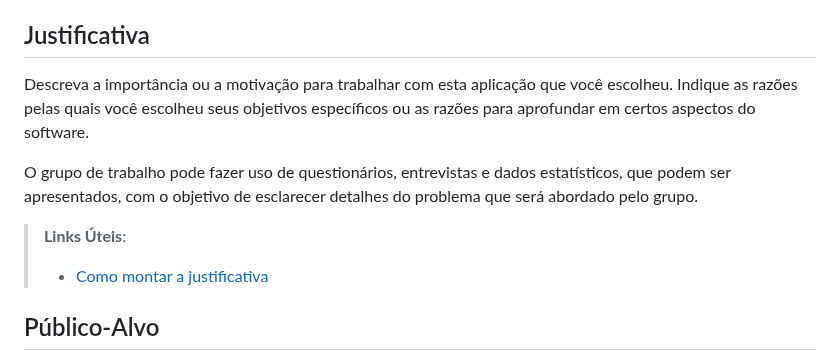
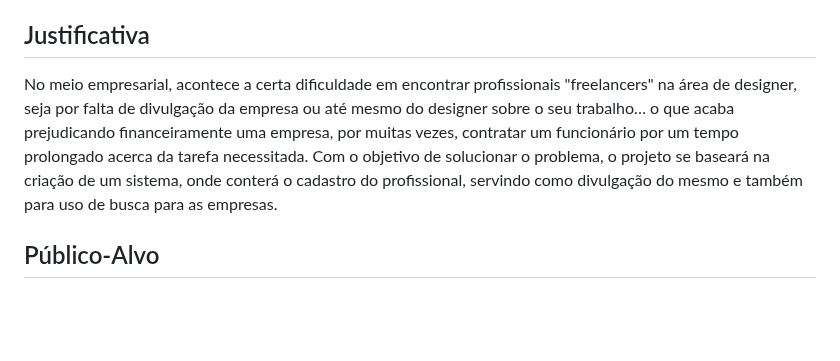
Before and after one commit to ArthurM-web/pmv-si-2023-1-e1-proj-web-t6-go-design, a Markdown page: documentos/01-Documentação de Contexto.md, the part around the change. Drawn GitHub-style; blank space fills up the shorter version.

```diff
--- a/documentos/01-Documentação de Contexto.md
+++ b/documentos/01-Documentação de Contexto.md
@@ -23,12 +23,9 @@ Apresente também alguns (pelo menos 2) objetivos específicos dependendo de ond
 
 ## Justificativa
 
-Descreva a importância ou a motivação para trabalhar com esta aplicação que você escolheu. Indique as razões pelas quais você escolheu seus objetivos específicos ou as razões para aprofundar em certos aspectos do software.
+No meio empresarial, acontece a certa dificuldade em encontrar profissionais "freelancers" na área de designer, seja por falta de divulgação da empresa ou até mesmo do designer sobre o seu trabalho… o que acaba prejudicando financeiramente uma empresa, por muitas vezes, contratar um funcionário por um tempo prolongado acerca da tarefa necessitada.
+Com o objetivo de solucionar o problema, o projeto se baseará na criação de um sistema, onde conterá o cadastro do profissional, servindo como divulgação do mesmo e também para uso de busca para as empresas.
 
-O grupo de trabalho pode fazer uso de questionários, entrevistas e dados estatísticos, que podem ser apresentados, com o objetivo de esclarecer detalhes do problema que será abordado pelo grupo.
-
-> **Links Úteis**:
-> - [Como montar a justificativa](https://guiadamonografia.com.br/como-montar-justificativa-do-tcc/)
 
 ## Público-Alvo
 
```
